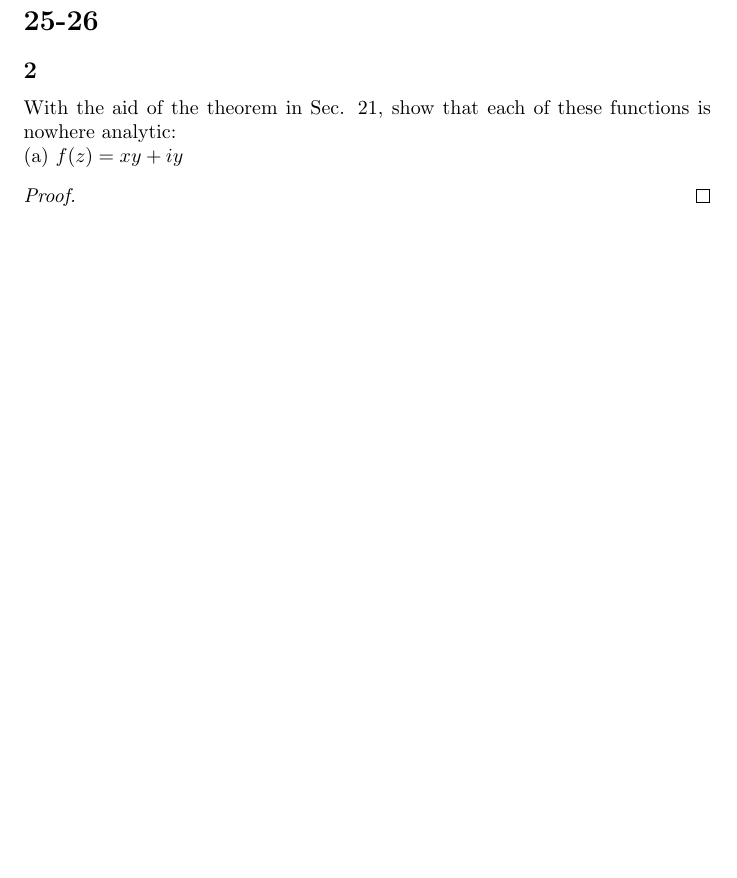
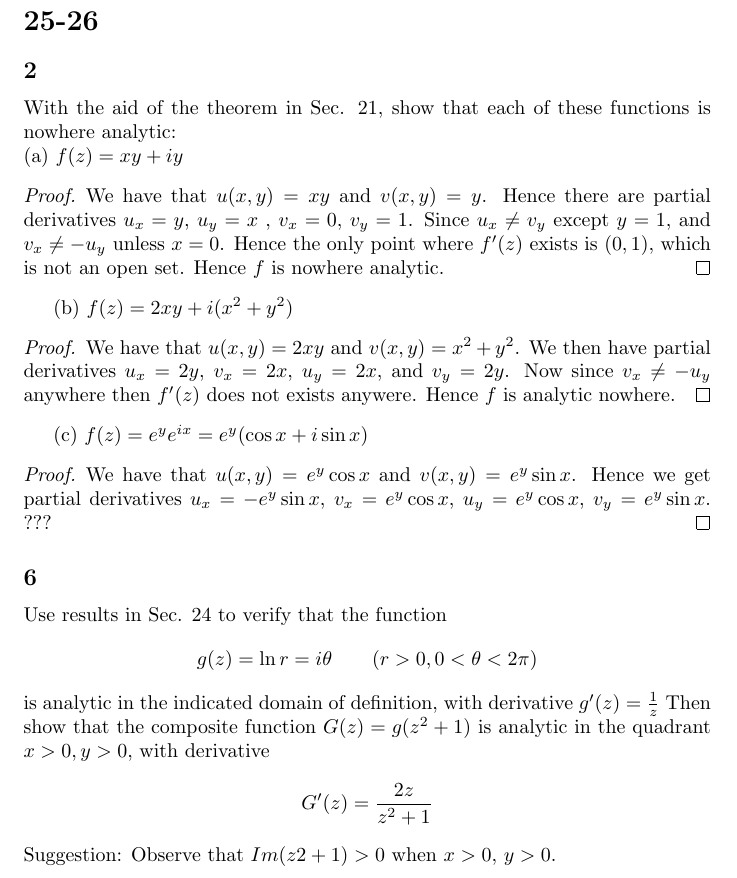
Before and after one commit to asiergr/gt, a LaTeX problem sheet (math4320/hw3&4.tex): part of page 2 of 2 before the commit and part of page 2 of 3 after it, cut so that both start at the same text, the shorter picture padded with empty space. Compiled offline with pdfLaTeX.

Commit message:
Done some problems

```diff
--- a/math4320/hw3&4.tex
+++ b/math4320/hw3&4.tex
@@ -54,9 +54,26 @@
     With the aid of the theorem in Sec. 21, show that each of these functions is nowhere analytic:\\
     (a) $f(z)=xy+iy$
     \begin{proof}
-
+        We have that $u(x,y)=xy$ and $v(x,y)=y$. Hence there are partial derivatives $u_x=y$, $u_y=x$
+        , $v_x=0$, $v_y=1$. Since $u_x \neq v_y$ except $y=1$, and $v_x \neq -u_y$ unless $x=0$. Hence the
+        only point where $f'(z)$ exists is $(0, 1)$, which is not an open set. Hence $f$ is nowhere analytic.
+    \end{proof}
+    (b) $f(z)=2xy+ i(x^2+y^2)$
+    \begin{proof}
+        We have that $u(x,y)=2xy$ and $v(x,y)=x^2+y^2$. We then have partial derivatives $u_x = 2y$,
+        $v_x=2x$, $u_y=2x$, and $v_y=2y$. Now since $v_x \neq -u_y$ anywhere then $f'(z)$ does not exists
+        anywere. Hence $f$ is analytic nowhere.
+    \end{proof}
+    (c) $f(z)=e^y e^{ix}=e^y(\cos x + i\sin x)$
+    \begin{proof}
+        We have that $u(x,y)=e^y\cos x$ and $v(x,y) = e^y\sin x$. Hence we get partial derivatives
+        $u_x=-e^y\sin x$, $v_x=e^y\cos x$, $u_y=e^y \cos x$, $v_y=e^y\sin x$. ???
     \end{proof}
     \subsection*{6}
+    Use results in Sec. 24 to verify that the function $$g(z) = \ln r = i\theta \qquad (r > 0, 0 < \theta < 2\pi)$$
+    is analytic in the indicated domain of definition, with derivative $g'(z) = \frac{1}{z}$
+    Then show that the composite function $G(z) = g(z^2 + 1)$ is analytic in the quadrant $x > 0, y > 0$, with derivative
+    $$G'(z)=\frac{2z}{z^2 + 1}$$ Suggestion: Observe that $Im(z2 + 1) > 0$ when $x > 0$, $y > 0$.
     \section*{27}
     \subsection*{1}
     \section*{30}
```
